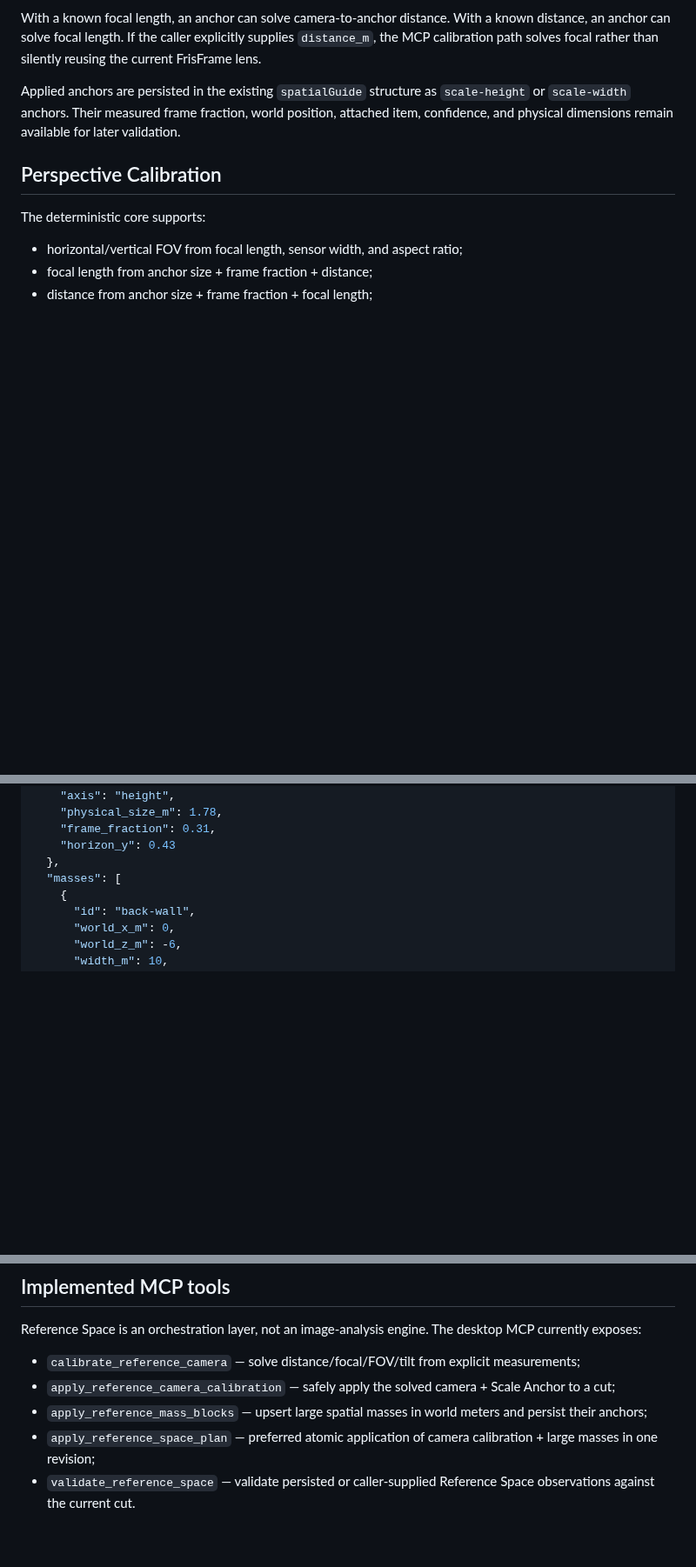
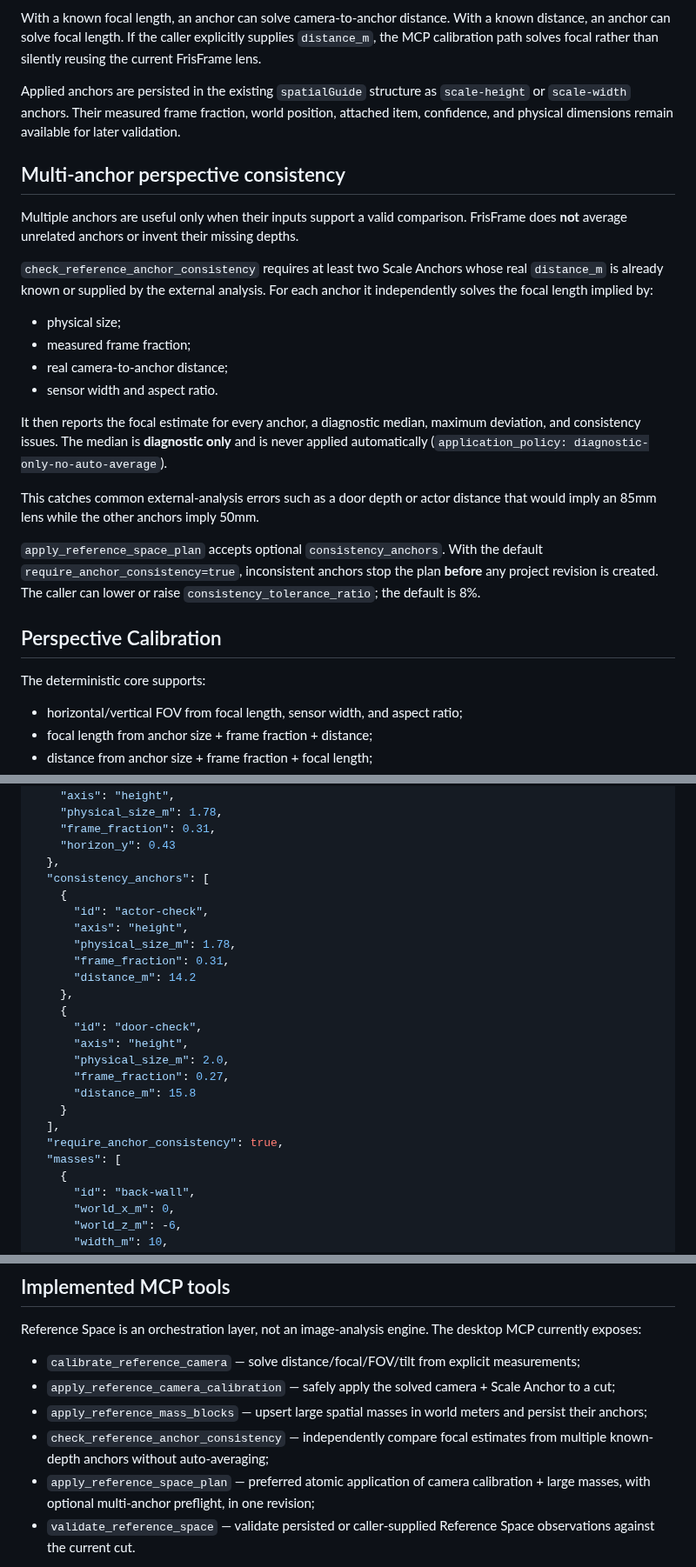
Before and after one commit to lowayss/FrisFrame, a Markdown page: REFERENCE_SPACE_0_6.md, 3 parts joined by grey strips. Shown at 87% size. Rendered like a GitHub page; blank space fills up the shorter version.

Commit message:
Document multi-anchor perspective consistency

```diff
--- a/REFERENCE_SPACE_0_6.md
+++ b/REFERENCE_SPACE_0_6.md
@@ -68,6 +68,23 @@ Supported axes in 0.6 are `height` and `width`. Depth is not inferred from a sin
 With a known focal length, an anchor can solve camera-to-anchor distance. With a known distance, an anchor can solve focal length. If the caller explicitly supplies `distance_m`, the MCP calibration path solves focal rather than silently reusing the current FrisFrame lens.
 
 Applied anchors are persisted in the existing `spatialGuide` structure as `scale-height` or `scale-width` anchors. Their measured frame fraction, world position, attached item, confidence, and physical dimensions remain available for later validation.
+
+## Multi-anchor perspective consistency
+
+Multiple anchors are useful only when their inputs support a valid comparison. FrisFrame does **not** average unrelated anchors or invent their missing depths.
+
+`check_reference_anchor_consistency` requires at least two Scale Anchors whose real `distance_m` is already known or supplied by the external analysis. For each anchor it independently solves the focal length implied by:
+
+- physical size;
+- measured frame fraction;
+- real camera-to-anchor distance;
+- sensor width and aspect ratio.
+
+It then reports the focal estimate for every anchor, a diagnostic median, maximum deviation, and consistency issues. The median is **diagnostic only** and is never applied automatically (`application_policy: diagnostic-only-no-auto-average`).
+
+This catches common external-analysis errors such as a door depth or actor distance that would imply an 85mm lens while the other anchors imply 50mm.
+
+`apply_reference_space_plan` accepts optional `consistency_anchors`. With the default `require_anchor_consistency=true`, inconsistent anchors stop the plan **before** any project revision is created. The caller can lower or raise `consistency_tolerance_ratio`; the default is 8%.
 
 ## Perspective Calibration
 
@@ -188,6 +205,23 @@ Example shape:
     "frame_fraction": 0.31,
     "horizon_y": 0.43
   },
+  "consistency_anchors": [
+    {
+      "id": "actor-check",
+      "axis": "height",
+      "physical_size_m": 1.78,
+      "frame_fraction": 0.31,
+      "distance_m": 14.2
+    },
+    {
+      "id": "door-check",
+      "axis": "height",
+      "physical_size_m": 2.0,
+      "frame_fraction": 0.27,
+      "distance_m": 15.8
+    }
+  ],
+  "require_anchor_consistency": true,
   "masses": [
     {
       "id": "back-wall",
@@ -211,7 +245,8 @@ Reference Space is an orchestration layer, not an image-analysis engine. The des
 - `calibrate_reference_camera` — solve distance/focal/FOV/tilt from explicit measurements;
 - `apply_reference_camera_calibration` — safely apply the solved camera + Scale Anchor to a cut;
 - `apply_reference_mass_blocks` — upsert large spatial masses in world meters and persist their anchors;
-- `apply_reference_space_plan` — preferred atomic application of camera calibration + large masses in one revision;
+- `check_reference_anchor_consistency` — independently compare focal estimates from multiple known-depth anchors without auto-averaging;
+- `apply_reference_space_plan` — preferred atomic application of camera calibration + large masses, with optional multi-anchor preflight, in one revision;
 - `validate_reference_space` — validate persisted or caller-supplied Reference Space observations against the current cut.
 
 The existing `apply_stage_layout`, `apply_motion_timeline`, `apply_motion_macros`, and `apply_previs_plan` remain unchanged and continue to own general scene/motion authoring.
```
Also changed, not shown: other parts of REFERENCE_SPACE_0_6.md (+1 -0 lines).
